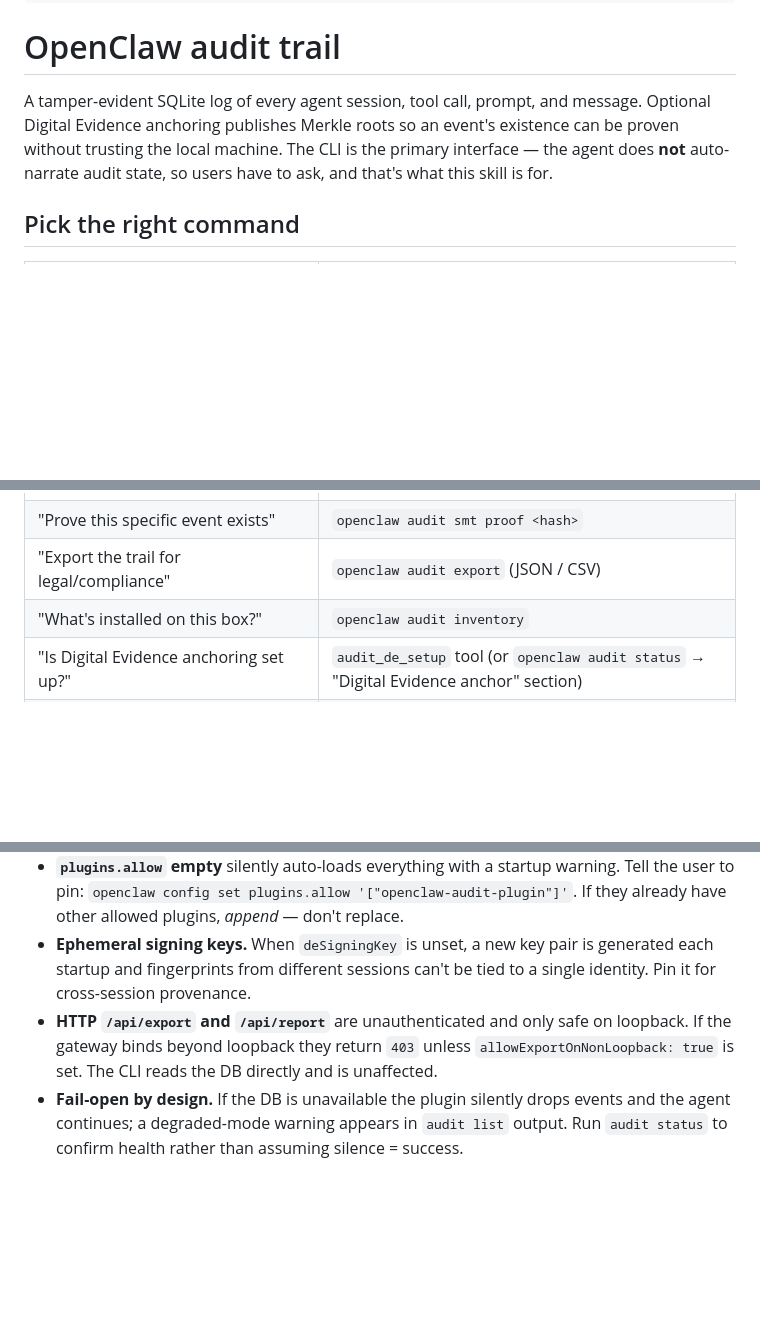
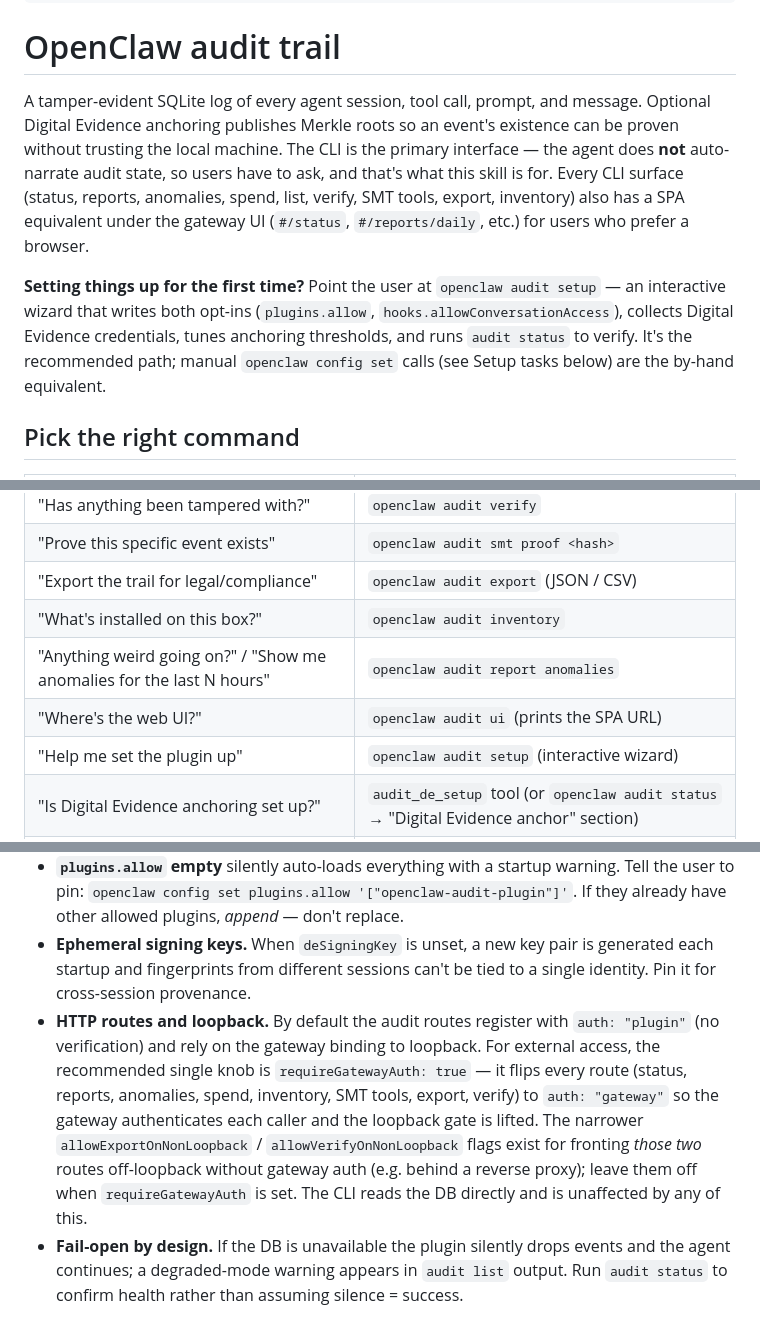
Before and after one commit to Constellation-Labs/gate-oc-audit, a Markdown page: skills/openclaw-audit/SKILL.md, 3 parts joined by grey strips. GitHub-like rendering; blank space fills up the shorter version.

Commit message:
skill(openclaw-audit): document setup wizard, ui/anomalies/SPA, requireGatewayAuth

```diff
--- a/skills/openclaw-audit/SKILL.md
+++ b/skills/openclaw-audit/SKILL.md
@@ -7,7 +7,9 @@ metadata:
 
 # OpenClaw audit trail
 
-A tamper-evident SQLite log of every agent session, tool call, prompt, and message. Optional Digital Evidence anchoring publishes Merkle roots so an event's existence can be proven without trusting the local machine. The CLI is the primary interface — the agent does **not** auto-narrate audit state, so users have to ask, and that's what this skill is for.
+A tamper-evident SQLite log of every agent session, tool call, prompt, and message. Optional Digital Evidence anchoring publishes Merkle roots so an event's existence can be proven without trusting the local machine. The CLI is the primary interface — the agent does **not** auto-narrate audit state, so users have to ask, and that's what this skill is for. Every CLI surface (status, reports, anomalies, spend, list, verify, SMT tools, export, inventory) also has a SPA equivalent under the gateway UI (`#/status`, `#/reports/daily`, etc.) for users who prefer a browser.
+
+**Setting things up for the first time?** Point the user at `openclaw audit setup` — an interactive wizard that writes both opt-ins (`plugins.allow`, `hooks.allowConversationAccess`), collects Digital Evidence credentials, tunes anchoring thresholds, and runs `audit status` to verify. It's the recommended path; manual `openclaw config set` calls (see Setup tasks below) are the by-hand equivalent.
 
 ## Pick the right command
 
@@ -21,6 +23,9 @@ A tamper-evident SQLite log of every agent session, tool call, prompt, and messa
 | "Prove this specific event exists" | `openclaw audit smt proof <hash>` |
 | "Export the trail for legal/compliance" | `openclaw audit export` (JSON / CSV) |
 | "What's installed on this box?" | `openclaw audit inventory` |
+| "Anything weird going on?" / "Show me anomalies for the last N hours" | `openclaw audit report anomalies` |
+| "Where's the web UI?" | `openclaw audit ui` (prints the SPA URL) |
+| "Help me set the plugin up" | `openclaw audit setup` (interactive wizard) |
 | "Is Digital Evidence anchoring set up?" | `audit_de_setup` tool (or `openclaw audit status` → "Digital Evidence anchor" section) |
 | "How do I get alerted on file changes?" | Configure `fileWatchPatterns` — see Setup below |
 
@@ -135,5 +140,5 @@ openclaw config set plugins.entries.openclaw-audit-plugin.config.notificationWeb
 - **Plugin id vs npm name.** Config lives under `openclaw-audit-plugin` (the manifest id), **not** `@constellation-network/openclaw-audit-plugin`. OpenClaw logs a warning about the mismatch on load — expected, safe to ignore.
 - **`plugins.allow` empty** silently auto-loads everything with a startup warning. Tell the user to pin: `openclaw config set plugins.allow '["openclaw-audit-plugin"]'`. If they already have other allowed plugins, *append* — don't replace.
 - **Ephemeral signing keys.** When `deSigningKey` is unset, a new key pair is generated each startup and fingerprints from different sessions can't be tied to a single identity. Pin it for cross-session provenance.
-- **HTTP `/api/export` and `/api/report`** are unauthenticated and only safe on loopback. If the gateway binds beyond loopback they return `403` unless `allowExportOnNonLoopback: true` is set. The CLI reads the DB directly and is unaffected.
+- **HTTP routes and loopback.** By default the audit routes register with `auth: "plugin"` (no verification) and rely on the gateway binding to loopback. For external access, the recommended single knob is `requireGatewayAuth: true` — it flips every route (status, reports, anomalies, spend, inventory, SMT tools, export, verify) to `auth: "gateway"` so the gateway authenticates each caller and the loopback gate is lifted. The narrower `allowExportOnNonLoopback` / `allowVerifyOnNonLoopback` flags exist for fronting *those two* routes off-loopback without gateway auth (e.g. behind a reverse proxy); leave them off when `requireGatewayAuth` is set. The CLI reads the DB directly and is unaffected by any of this.
 - **Fail-open by design.** If the DB is unavailable the plugin silently drops events and the agent continues; a degraded-mode warning appears in `audit list` output. Run `audit status` to confirm health rather than assuming silence = success.
```
